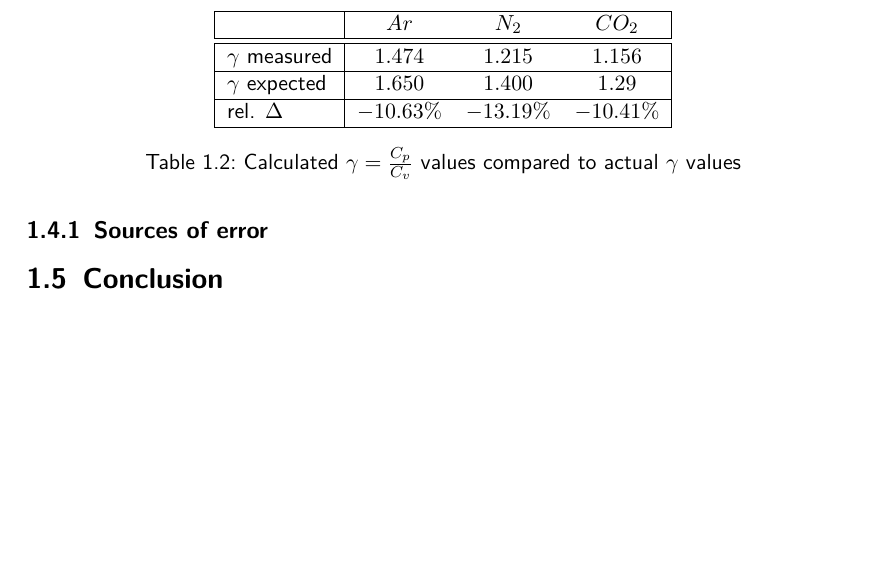
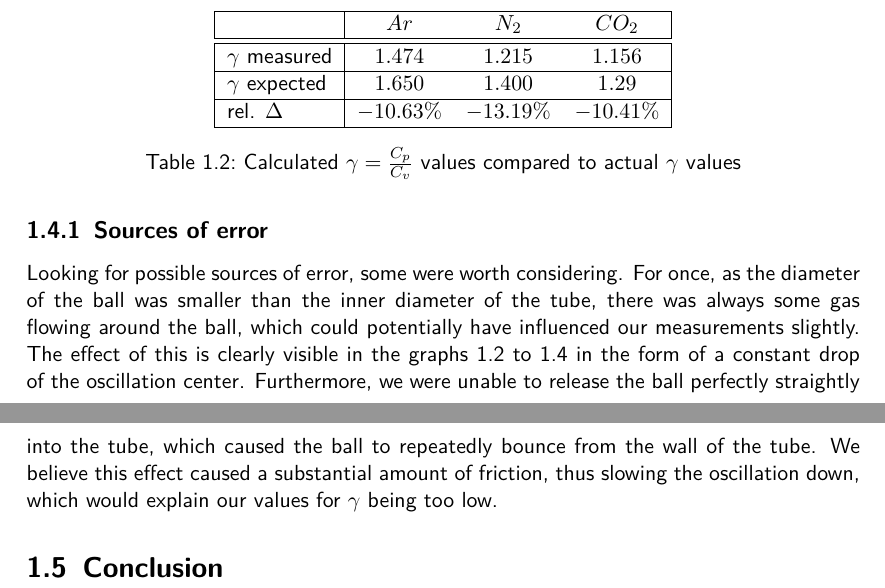
Before and after one commit to HappyEmu/physics-reports, a LaTeX document (exp11/report/report11.tex): part of page 6 of 7 before the commit and two parts of pages 6 and 7 of 8 after it, the two joined at a grey line, cut so that both start at the same text, the shorter picture padded with empty space. Compiled offline with pdfLaTeX.

Commit message:
sources of error
	modified:   exp11/report/report11.tex

```diff
--- a/exp11/report/report11.tex
+++ b/exp11/report/report11.tex
@@ -136,7 +136,7 @@ rel. $\Delta$ & $-10.63\%$ & $-13.19\%$ & $-10.41\%$\\ \hline
 
 \subsection{Sources of error}
 \label{sec:error}
-
+Looking for possible sources of error, some were worth considering. For once, as the diameter of the ball was smaller than the inner diameter of the tube, there was always some gas flowing around the ball, which could potentially have influenced our measurements slightly. The effect of this is clearly visible in the graphs \ref{fig:argon} to \ref{fig:co2} in the form of a constant drop of the oscillation center. Furthermore, we were unable to release the ball perfectly straightly into the tube, which caused the ball to repeatedly bounce from the wall of the tube. We believe this effect caused a substantial amount of friction, thus slowing the oscillation down, which would explain our values for $\gamma$ being too low.
 
 \section{Conclusion}
 
```
